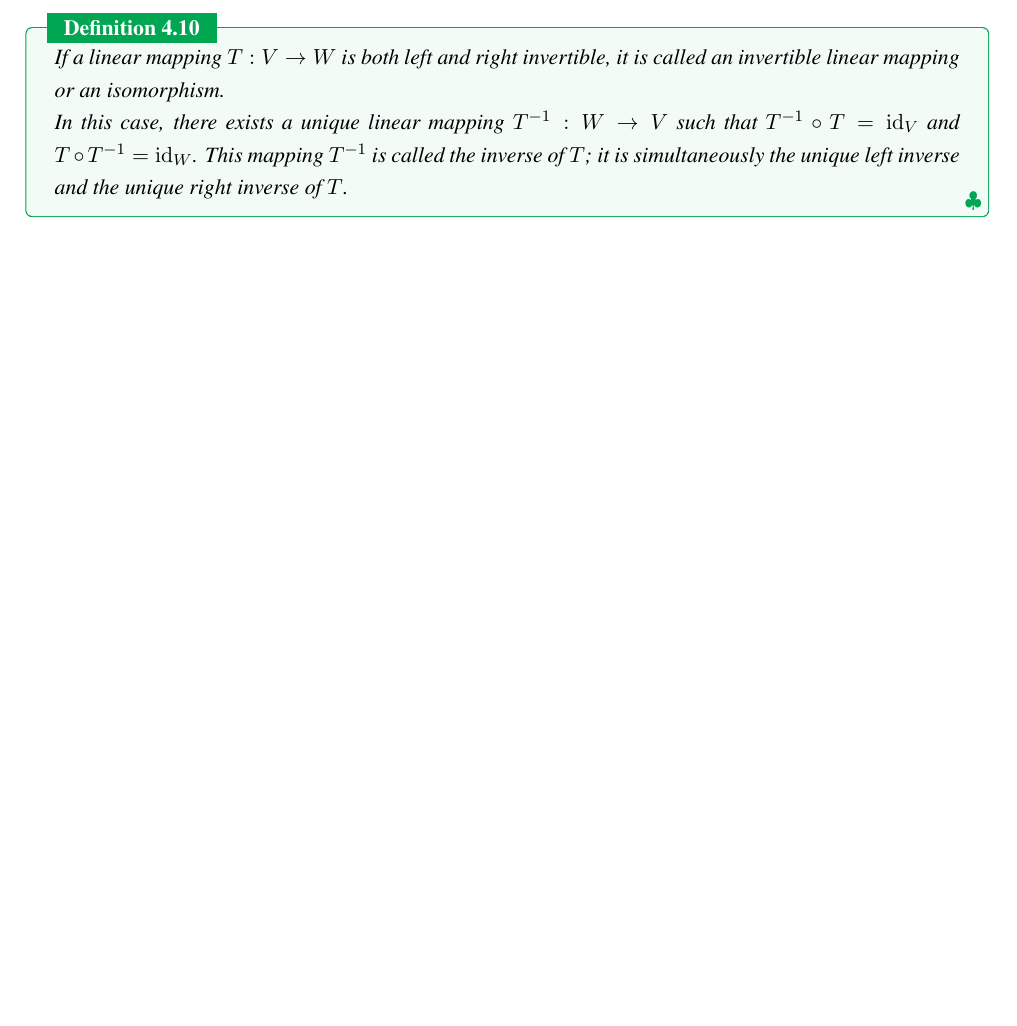
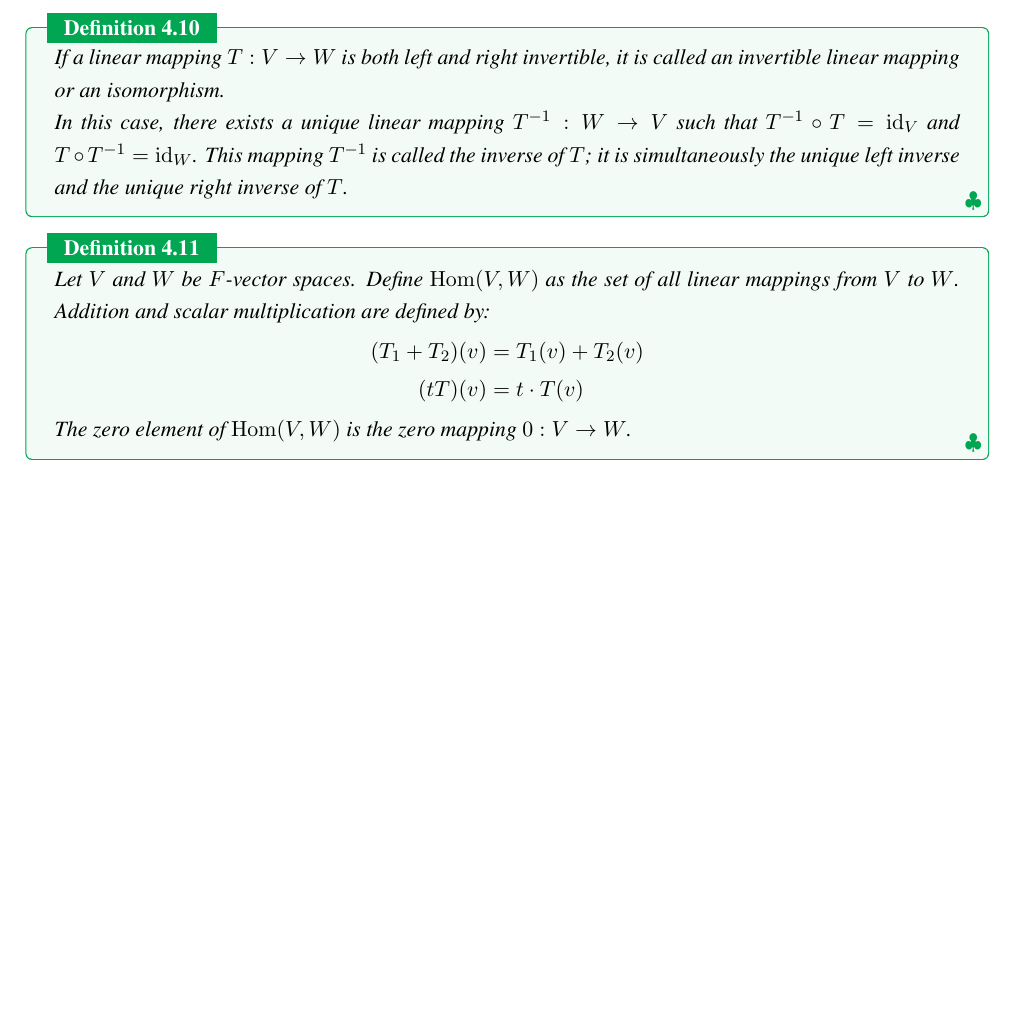
Before and after one commit to jiahaoxiang2000/MATH, a LaTeX thesis (AbstractAlgebra/note/abstractAlgeNote.tex, which reads AbstractAlgebra/note/chapters/VectorSpaces.tex): part of page 35 of 35, cut so that both start at the same text, the shorter picture padded with empty space. Compiled offline with XeLaTeX; a missing font is replaced by an installed copy or a similar font.

Commit message:
feat(VectorSpaces): add definition for the set of linear mappings between vector spaces

```diff
--- a/AbstractAlgebra/note/chapters/VectorSpaces.tex
+++ b/AbstractAlgebra/note/chapters/VectorSpaces.tex
@@ -223,3 +223,13 @@ Given $n,m \in \mathbb{Z}_{\geq 1}$ and a family of coefficients $(a_{ij})_{1 \l
 
   In this case, there exists a unique linear mapping $T^{-1}: W \rightarrow V$ such that $T^{-1} \circ T = \operatorname{id}_V$ and $T \circ T^{-1} = \operatorname{id}_W$. This mapping $T^{-1}$ is called the inverse of $T$; it is simultaneously the unique left inverse and the unique right inverse of $T$.
 \end{definition}
+
+\begin{definition}
+  Let $V$ and $W$ be $F$-vector spaces. Define $\operatorname{Hom}(V,W)$ as the set of all linear mappings from $V$ to $W$. Addition and scalar multiplication are defined by:
+  \begin{align*}
+    (T_1 + T_2)(v) &= T_1(v) + T_2(v)\\
+    (tT)(v) &= t \cdot T(v)
+  \end{align*}
+
+  The zero element of $\operatorname{Hom}(V,W)$ is the zero mapping $0: V \rightarrow W$.
+\end{definition}
```
Also changed, not shown: AbstractAlgebra/note/abstractAlgeNote.pdf.
